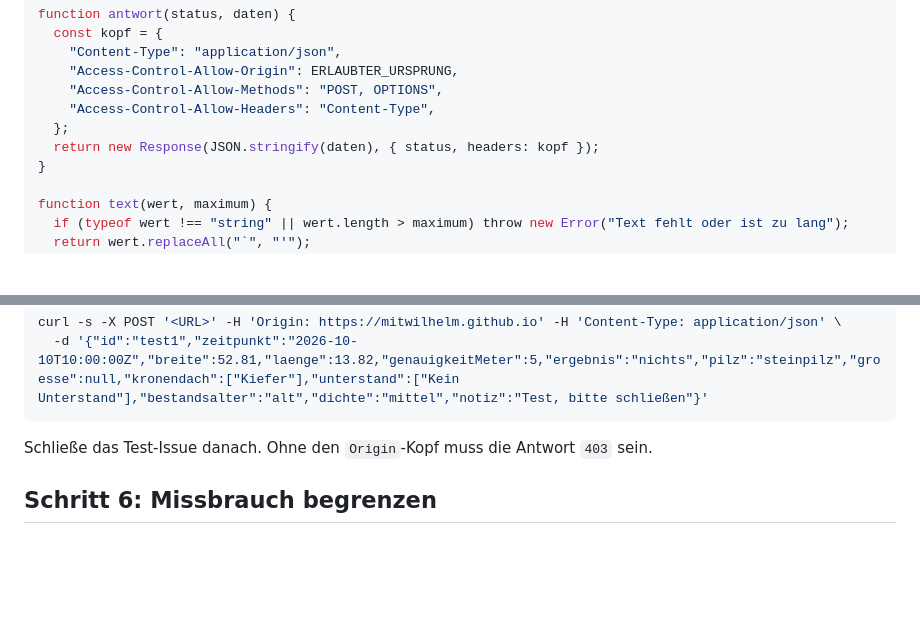
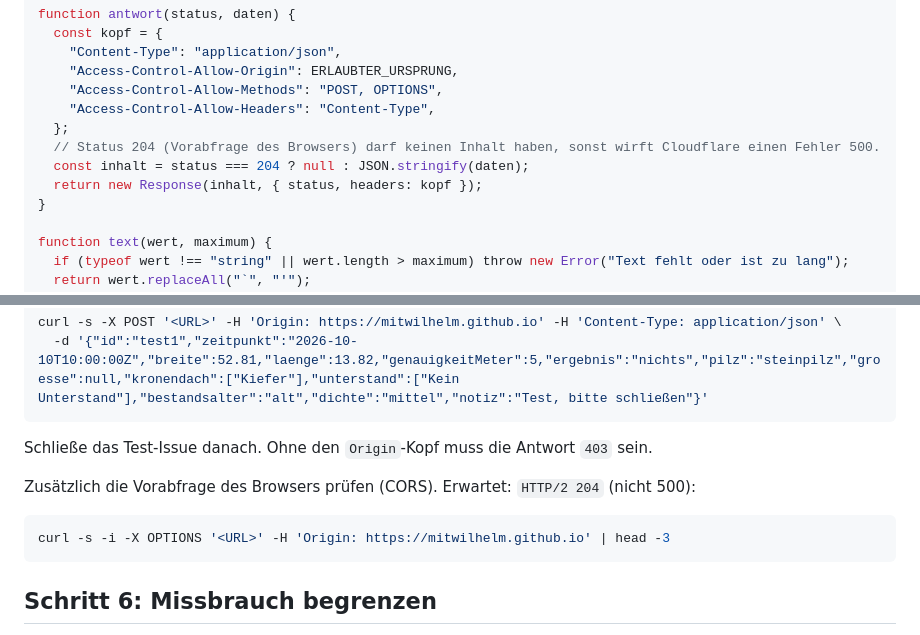
Before and after one commit to MitWilhelm/pilzkarte-brandenburg, a Markdown page: docs/anleitung-cloudflare-worker.md, 2 parts joined by grey strips. Drawn GitHub-style; blank space fills up the shorter version.

Commit message:
Worker-Anleitung: Antwort 204 ohne Inhalt (Vorabfrage des Browsers gab Fehler 500), Test dafuer
Co-Authored-By: Claude Sonnet 5.5 <noreply@anthropic.com>

````diff
--- a/docs/anleitung-cloudflare-worker.md
+++ b/docs/anleitung-cloudflare-worker.md
@@ -55,7 +55,9 @@ function antwort(status, daten) {
     "Access-Control-Allow-Methods": "POST, OPTIONS",
     "Access-Control-Allow-Headers": "Content-Type",
   };
-  return new Response(JSON.stringify(daten), { status, headers: kopf });
+  // Status 204 (Vorabfrage des Browsers) darf keinen Inhalt haben, sonst wirft Cloudflare einen Fehler 500.
+  const inhalt = status === 204 ? null : JSON.stringify(daten);
+  return new Response(inhalt, { status, headers: kopf });
 }
 
 function text(wert, maximum) {
@@ -175,6 +177,12 @@ curl -s -X POST '<URL>' -H 'Origin: https://mitwilhelm.github.io' -H 'Content-Ty
 
 Schließe das Test-Issue danach. Ohne den `Origin`-Kopf muss die Antwort `403` sein.
 
+Zusätzlich die Vorabfrage des Browsers prüfen (CORS). Erwartet: `HTTP/2 204` (nicht 500):
+
+```bash
+curl -s -i -X OPTIONS '<URL>' -H 'Origin: https://mitwilhelm.github.io' | head -3
+```
+
 ## Schritt 6: Missbrauch begrenzen
 
 - **Ratenbegrenzung:** Cloudflare → dein Konto → **Security** → **WAF** → **Rate limiting rules** (steht nur zur Verfügung,
````
